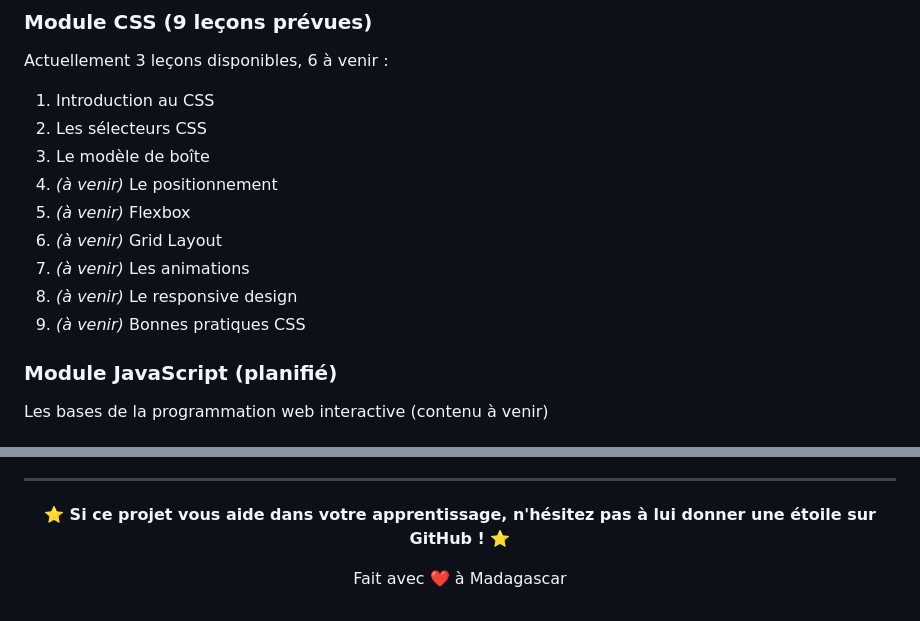
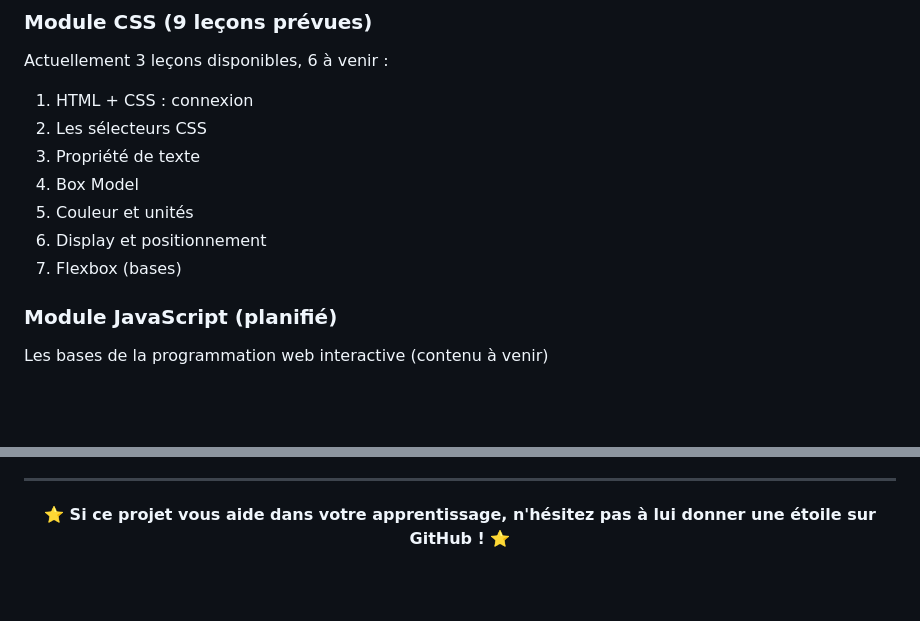
Before and after one commit to DevWebAiMadagascar/officialwebsite, a Markdown page: README.md, 2 parts joined by grey strips. GitHub-like rendering; blank space fills up the shorter version.

Commit message:
Revise CSS module lessons in README
Updated CSS module lessons and removed outdated content.

```diff
--- a/README.md
+++ b/README.md
@@ -146,15 +146,13 @@ Les bases essentielles du langage de balisage :
 
 ### Module CSS (9 leçons prévues)
 Actuellement 3 leçons disponibles, 6 à venir :
-1. Introduction au CSS
+1. HTML + CSS : connexion
 2. Les sélecteurs CSS
-3. Le modèle de boîte
-4. *(à venir)* Le positionnement
-5. *(à venir)* Flexbox
-6. *(à venir)* Grid Layout
-7. *(à venir)* Les animations
-8. *(à venir)* Le responsive design
-9. *(à venir)* Bonnes pratiques CSS
+3. Propriété de texte
+4. Box Model
+5. Couleur et unités
+6. Display et positionnement
+7. Flexbox (bases)
 
 ### Module JavaScript (planifié)
 Les bases de la programmation web interactive (contenu à venir)
@@ -233,6 +231,4 @@ Pour toute question, suggestion ou collaboration, n'hésitez pas à me contacter
 
 **⭐ Si ce projet vous aide dans votre apprentissage, n'hésitez pas à lui donner une étoile sur GitHub ! ⭐**
 
-Fait avec ❤️ à Madagascar
-
 </div>
```
